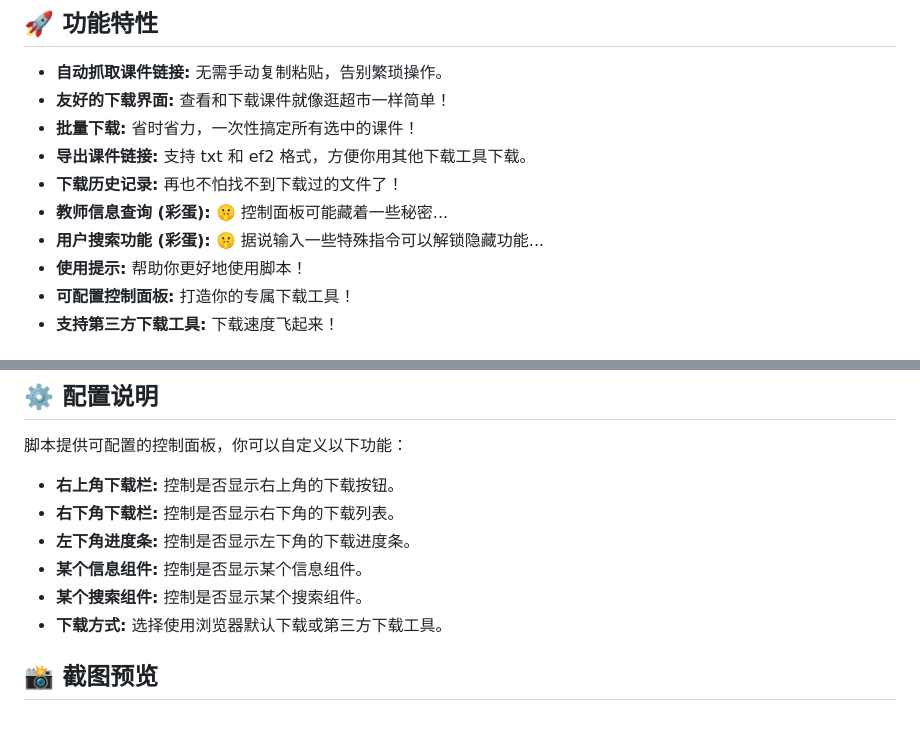
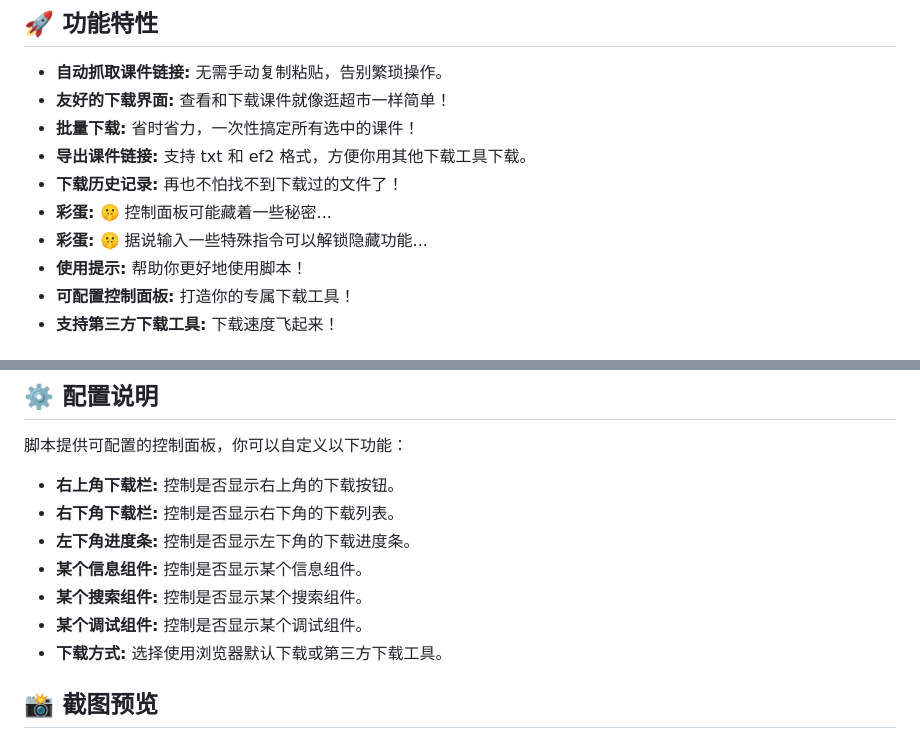
Before and after one commit to zygame1314/XiaoyaDownloader, a Markdown page: README.md, 2 parts joined by grey strips. Rendered like a GitHub page.

```diff
--- a/README.md
+++ b/README.md
@@ -14,8 +14,8 @@
 * **批量下载:**  省时省力，一次性搞定所有选中的课件！
 * **导出课件链接:** 支持 txt 和 ef2 格式，方便你用其他下载工具下载。
 * **下载历史记录:**  再也不怕找不到下载过的文件了！
-* **教师信息查询 (彩蛋):**  🤫 控制面板可能藏着一些秘密...
-* **用户搜索功能 (彩蛋):**  🤫 据说输入一些特殊指令可以解锁隐藏功能...
+* **彩蛋:**  🤫 控制面板可能藏着一些秘密...
+* **彩蛋:**  🤫 据说输入一些特殊指令可以解锁隐藏功能...
 * **使用提示:**  帮助你更好地使用脚本！
 * **可配置控制面板:**  打造你的专属下载工具！
 * **支持第三方下载工具:**  下载速度飞起来！
@@ -37,6 +37,7 @@
 * **左下角进度条:**  控制是否显示左下角的下载进度条。
 * **某个信息组件:**  控制是否显示某个信息组件。
 * **某个搜索组件:**  控制是否显示某个搜索组件。
+* **某个调试组件:**  控制是否显示某个调试组件。
 * **下载方式:**  选择使用浏览器默认下载或第三方下载工具。
 
 ## 📸 截图预览
```
